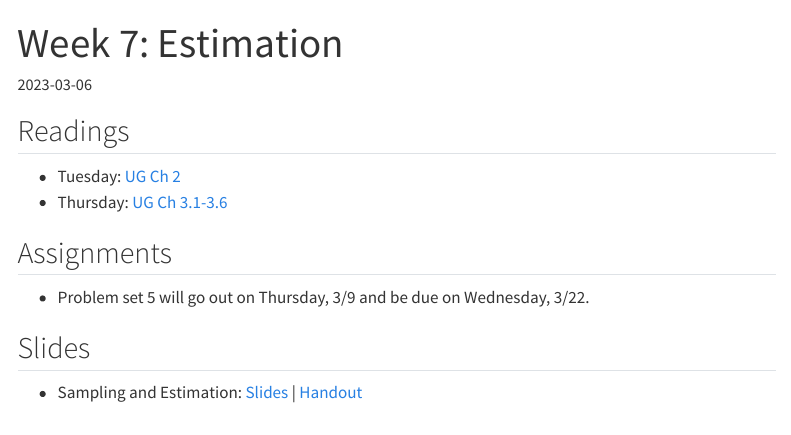
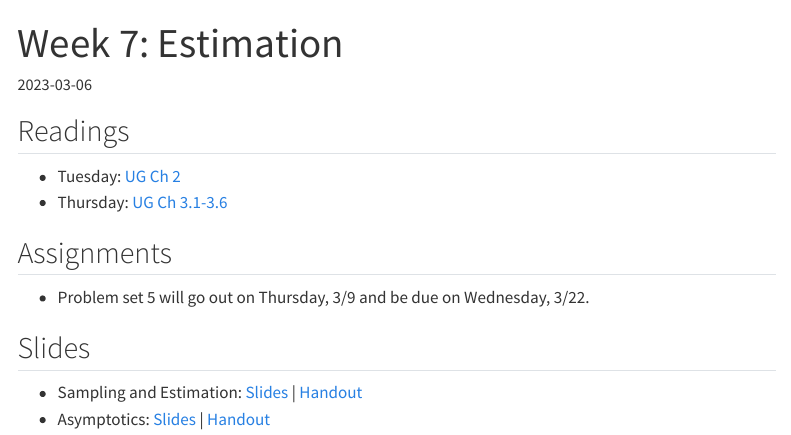
Before and after one commit to mattblackwell/gov2002-site-s23, a Quarto document (materials/week_07.qmd): the page in a window 1100 px wide, from its top. Rendered offline with R 4.5, knitr and Pandoc in place of Quarto, with nearby package versions; menus at the side of the page are left out.

Commit message:
update slides

```diff
--- a/materials/week_07.qmd
+++ b/materials/week_07.qmd
@@ -17,3 +17,4 @@ date: 2023-03-06
 ## Slides
 
 - Sampling and Estimation: [Slides](/files/slides/08_sampling.pdf) | [Handout](/files/slides/08_sampling_handout.pdf)
+- Asymptotics: [Slides](/files/slides/09_asymptotics.pdf) | [Handout](/files/slides/09_asymptotics_handout.pdf)
```
Also changed, not shown: files/slides/08_sampling.pdf, files/slides/09_asymptotics.pdf, files/slides/09_asymptotics_handout.pdf.
